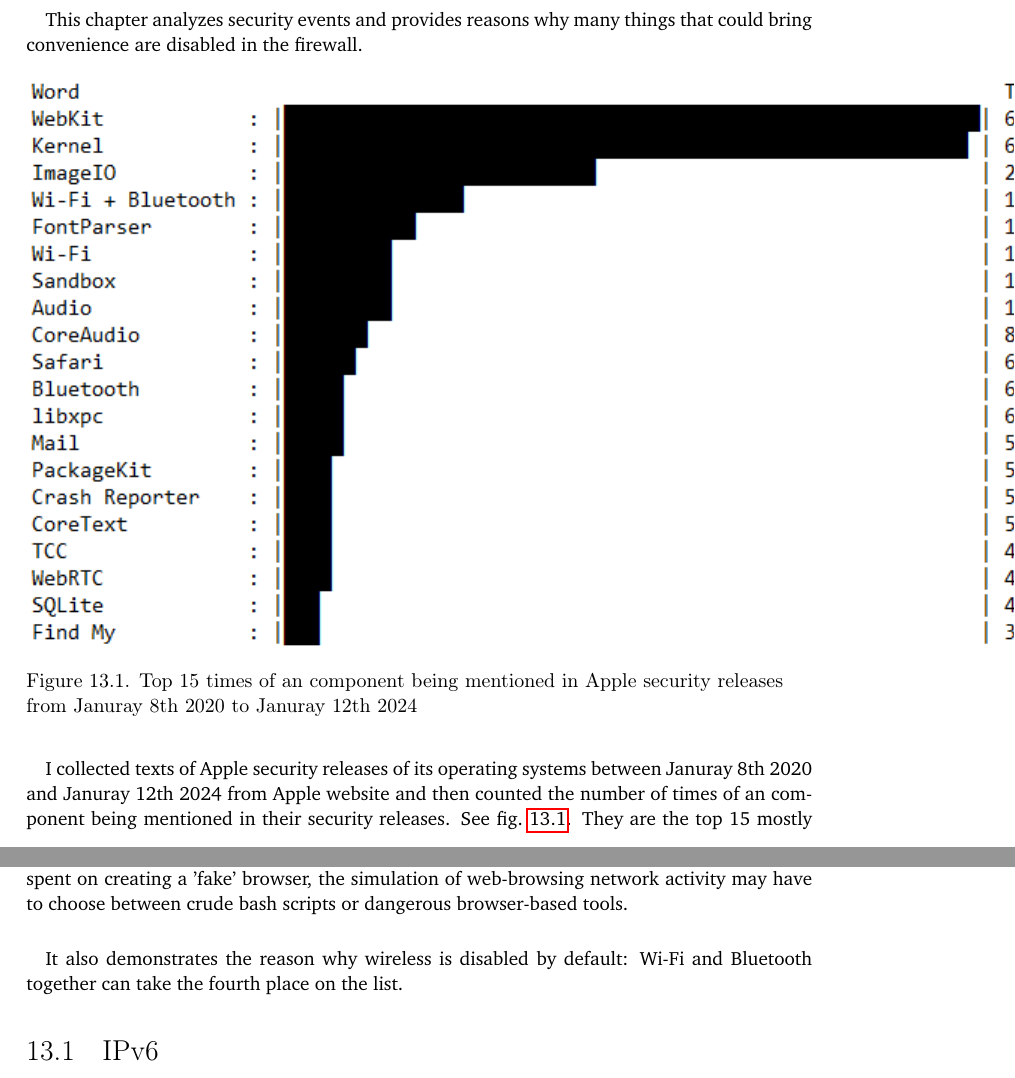
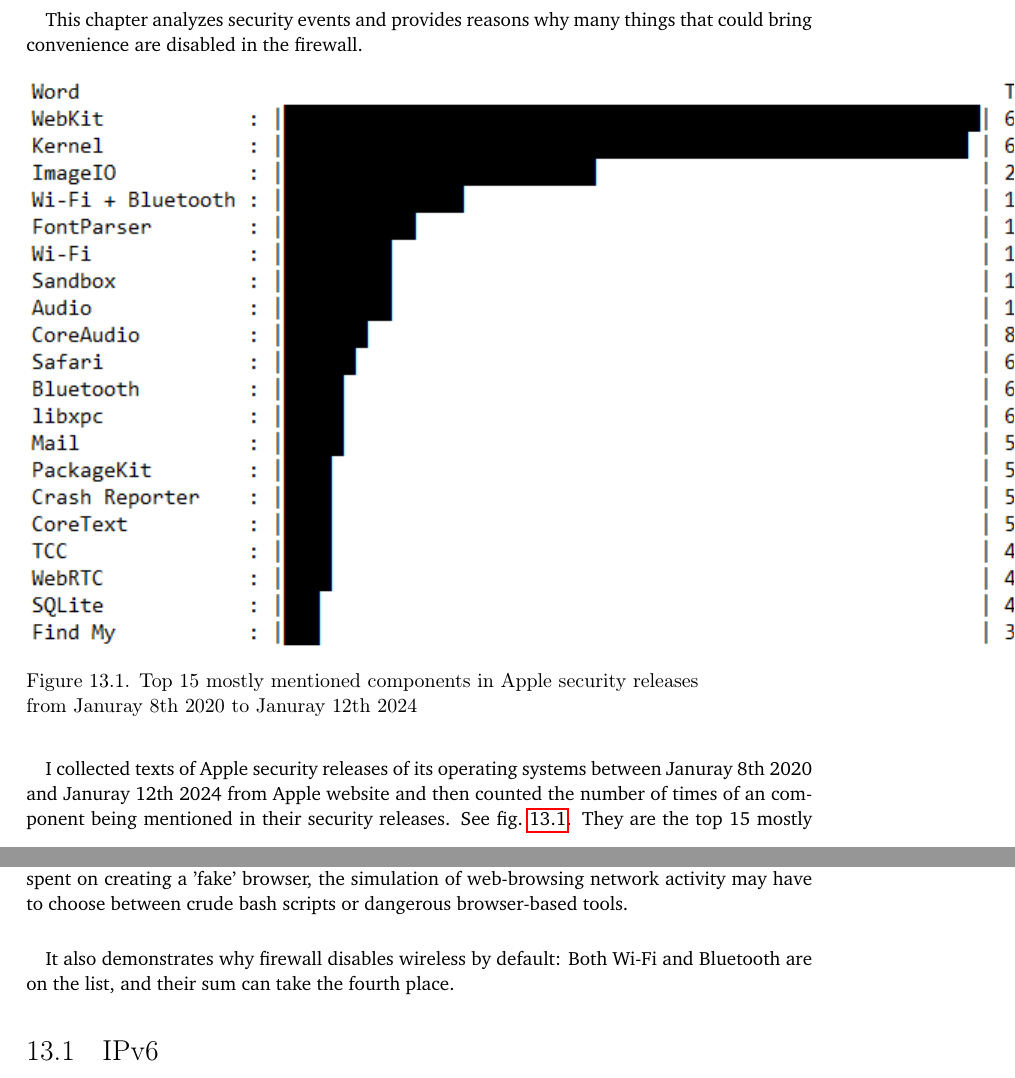
Before and after one commit to YongBinnnnnnnnnnnnnnnnnnnnnnnnnnnnnnnnn/hood, a LaTeX thesis (paper/paper.tex): two parts of pages 57 and 58 of 69, joined at a grey line, cut so that both start at the same text. Compiled offline with pdfLaTeX.

Commit message:
Update paper.tex

```diff
--- a/paper/paper.tex
+++ b/paper/paper.tex
@@ -672,7 +672,7 @@
 
 \begin{figure}[H]
   \includegraphics[scale=1]{data/apple_security_releases/result.png}
-  \caption{Top 15 times of an component being mentioned in Apple security releases\newline from Januray 8th 2020 to Januray 12th 2024}
+  \caption{Top 15 mostly mentioned components in Apple security releases\newline from Januray 8th 2020 to Januray 12th 2024}
   \label{fig:apple-sec-release}
 \end{figure}
 \paragraph{}
@@ -680,7 +680,7 @@
 \paragraph{}
 The result explains how dangerous a browser could be: WebKit, the underlying engine of Safari is the top 1 on the list, the browser Safari itself is the 9th place, and many things related to browsing are on the list: ImageIO, FontParser, CoreText, and WebRTC. Without the time spent on creating a 'fake' browser, the simulation of web-browsing network activity may have to choose between crude bash scripts or dangerous browser-based tools.
 \paragraph{}
-It also demonstrates the reason why wireless is disabled by default: Wi-Fi and Bluetooth together can take the fourth place on the list.
+It also demonstrates why firewall disables wireless by default: Both Wi-Fi and Bluetooth are on the list, and their sum can take the fourth place.
 
 \section{IPv6}
 \section{WiFi}
```
